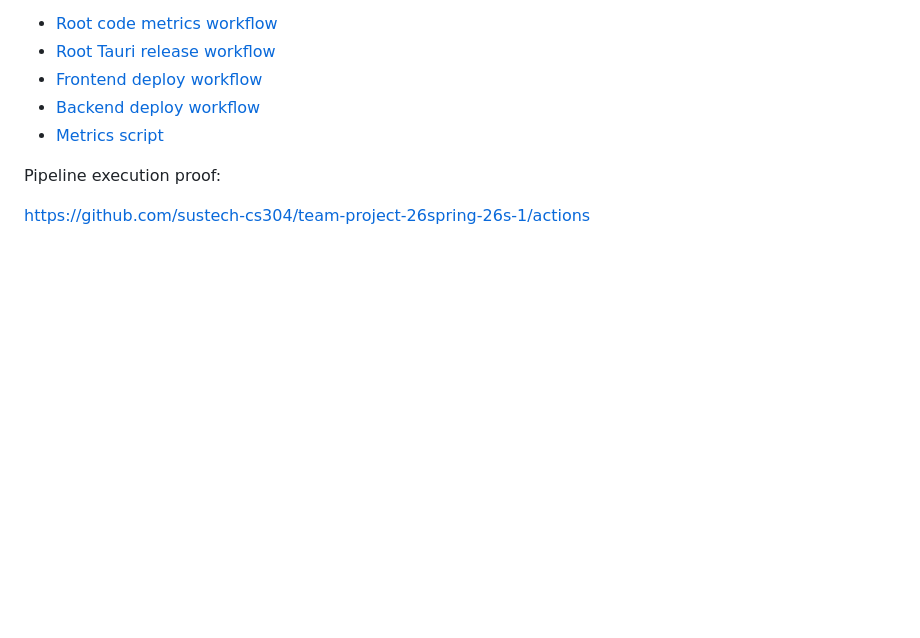
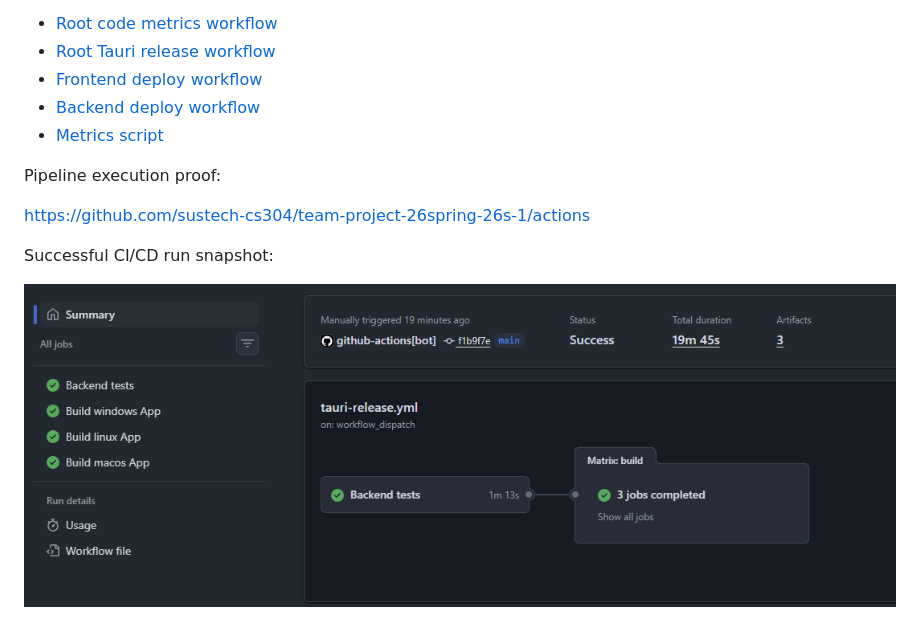
Before and after one commit to sustech-cs304/team-project-26spring-26s-1, a Markdown page: final-report-01.md, the part around the change. Drawn GitHub-style; pictures changed too: img/CICD.png (added); blank space fills up the shorter version.

Commit message:
docs: add cicd proof snapshot

```diff
--- a/final-report-01.md
+++ b/final-report-01.md
@@ -58,3 +58,7 @@ Pipeline configuration access:
 Pipeline execution proof:
 
 https://github.com/sustech-cs304/team-project-26spring-26s-1/actions
+
+Successful CI/CD run snapshot:
+
+![CI/CD workflow run snapshot](img/CICD.png)
```
